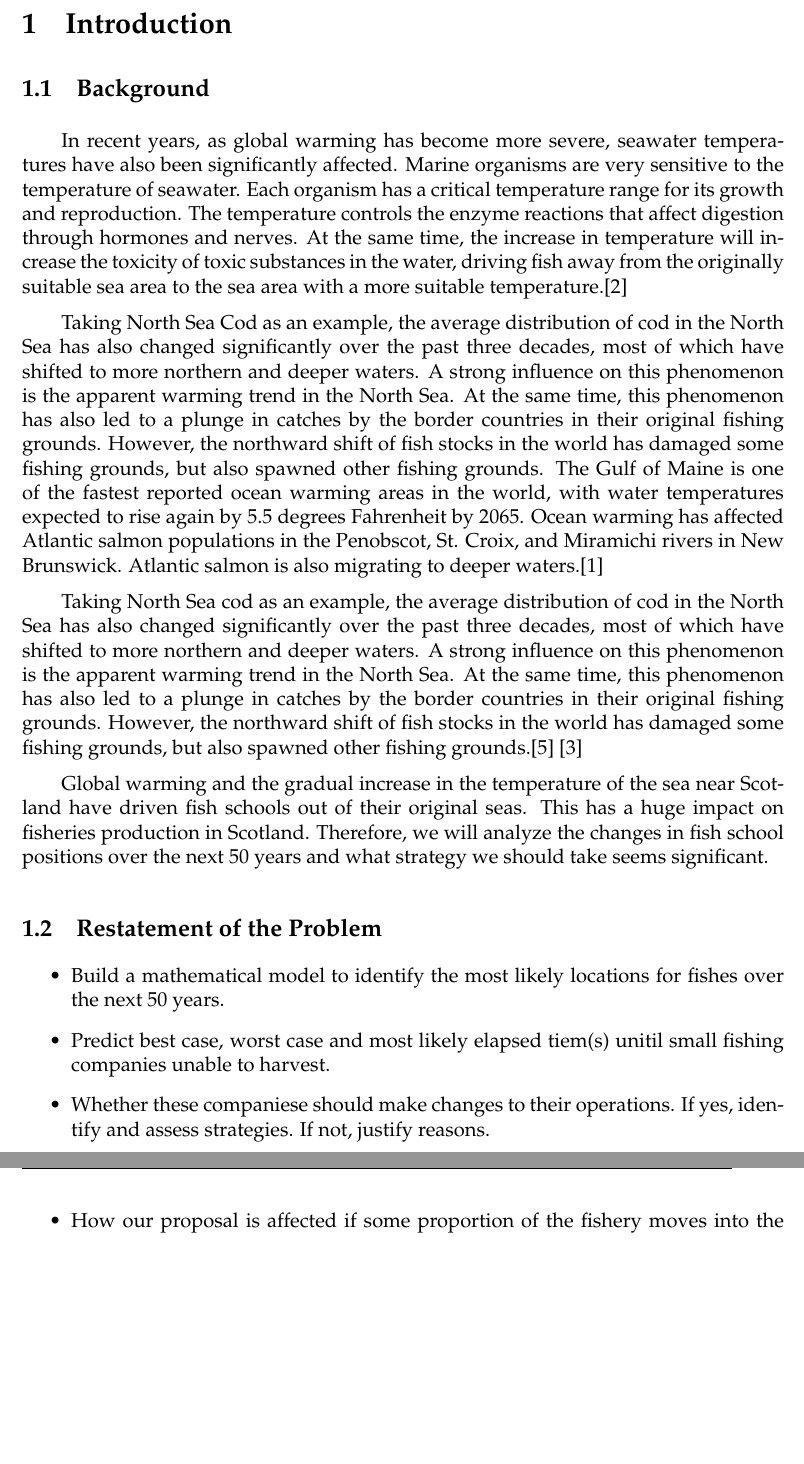
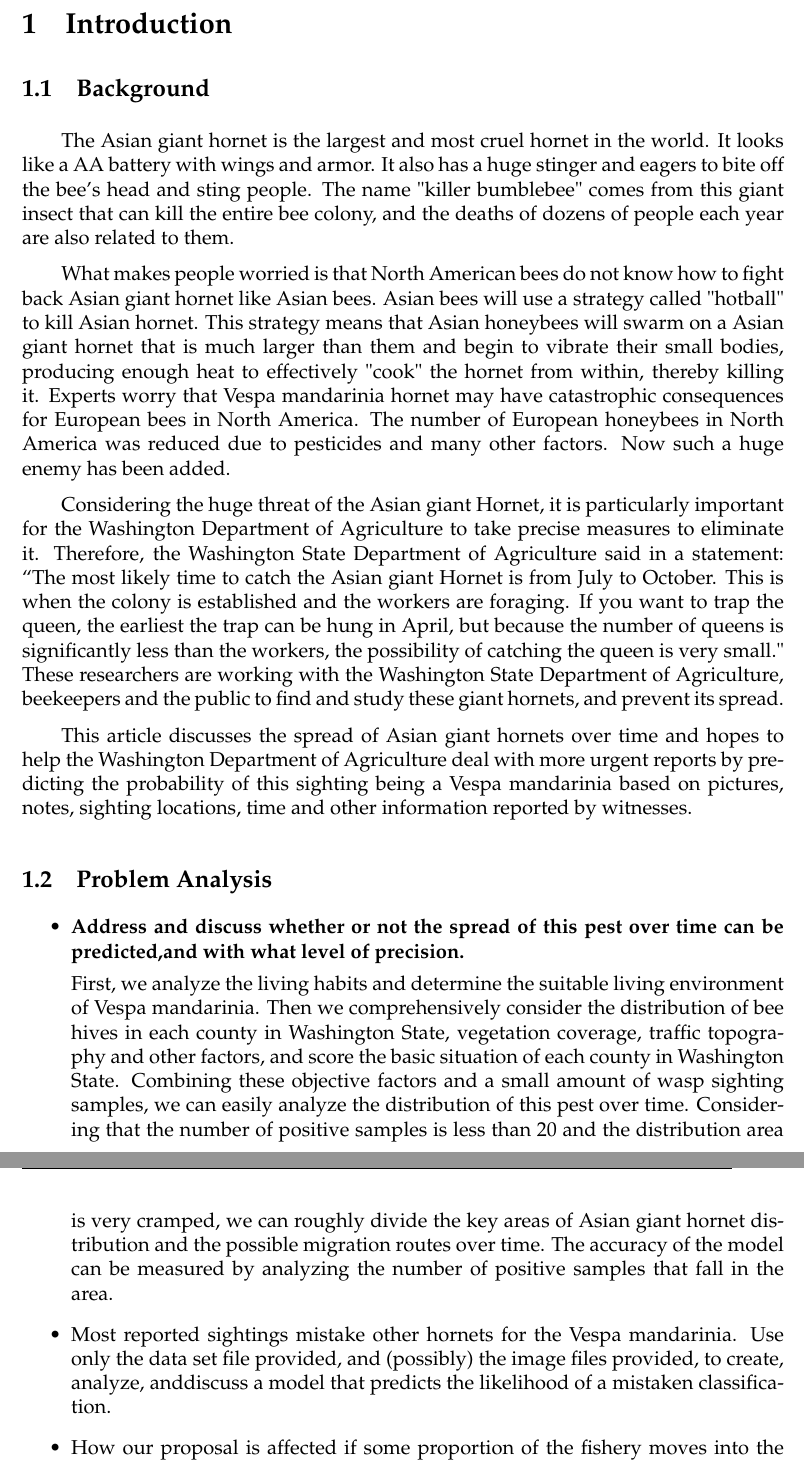
Before and after one commit to bukita1999/2021mcm_icm, a LaTeX thesis (Main.tex): two parts of pages 3 and 4 of 22 before the commit and two parts of pages 3 and 4 of 23 after it, joined at a grey line, cut so that both start at the same text, the shorter picture padded with empty space. Compiled offline with pdfLaTeX.

Commit message:
完成abstract 开始Problem Analysis

```diff
--- a/Main.tex
+++ b/Main.tex
@@ -96,21 +90,16 @@ Migration Prediction; Computer Simulation Method; Polynomial Fitting;
 \section{Introduction}
 \subsection{Background}
 
-In recent years, as global warming has become more severe, seawater temperatures have also been significantly affected. Marine organisms are very sensitive to the temperature of seawater. Each organism has a critical temperature range for its growth and reproduction. The temperature controls the enzyme reactions that affect digestion through hormones and nerves. At the same time, the increase in temperature will increase the toxicity of toxic substances in the water, driving fish away from the originally suitable sea area to the sea area with a more suitable temperature.\cite{REF1}
+The Asian giant hornet is the largest and most cruel hornet in the world. It looks like a AA battery with wings and armor. It also has a huge stinger and eagers to bite off the bee’s head and sting people. The name "killer bumblebee" comes from this giant insect that can kill the entire bee colony, and the deaths of dozens of people each year are also related to them.
 
-Taking North Sea Cod as an example, the average distribution of cod in the North Sea has also changed significantly over the past three decades, most of which have shifted to more northern and deeper waters. A strong influence on this phenomenon is the apparent warming trend in the North Sea. At the same time, this phenomenon has also led to a plunge in catches by the border countries in their original fishing grounds. However, the northward shift of fish stocks in the world has damaged some fishing grounds, but also spawned other fishing grounds.
-% 近年来，随着愈发严重的全球变暖，海水温度也受到了十分显著的影响。海洋生物对于海水温度十分敏感，每种生物的生长和繁殖都具有临界温度范围，温度通过激素和神经控制影响消化的酶反应。同时，温度的升高会对水中的有毒物质的毒性进行增强，驱使鱼群离开原本适宜的海域，前往具有更加适宜温度的海域。http://www.watercenter.org/physical-water-quality-parameters/water-temperature/water-temperature-effects-on-fish-and-aquatic-life/
-The Gulf of Maine is one of the fastest reported ocean warming areas in the world, with water temperatures expected to rise again by 5.5 degrees Fahrenheit by 2065. Ocean warming has affected Atlantic salmon populations in the Penobscot, St. Croix, and Miramichi rivers in New Brunswick. Atlantic salmon is also migrating to deeper waters.\cite{REF2}
+What makes people worried is that North American bees do not know how to fight back Asian giant hornet like Asian bees. Asian bees will use a strategy called "hotball" to kill Asian hornet. This strategy means that Asian honeybees will swarm on a Asian giant hornet that is much larger than them and begin to vibrate their small bodies, producing enough heat to effectively "cook" the hornet from within, thereby killing it. Experts worry that Vespa mandarinia hornet may have catastrophic consequences for European bees in North America. The number of European honeybees in North America was reduced due to pesticides and many other factors. Now such a huge enemy has been added.
 
-% 缅因州湾是报道的世界海洋变暖最快的地区之一，预计到2065年，水温度将再次上升5.5华氏度。海洋变暖已经影响了Penobscot河，圣克罗伊河以及新不伦瑞克省Miramichi河的大西洋鲑鱼种群。大西洋三文鱼正往更深的水域迁移。（引用自https://www.chinaoceannews.cn/keji/128963.html）
-Taking North Sea cod as an example, the average distribution of cod in the North Sea has also changed significantly over the past three decades, most of which have shifted to more northern and deeper waters. A strong influence on this phenomenon is the apparent warming trend in the North Sea. At the same time, this phenomenon has also led to a plunge in catches by the border countries in their original fishing grounds. However, the northward shift of fish stocks in the world has damaged some fishing grounds, but also spawned other fishing grounds.\cite{REF3} \cite{REFE}
-%       以北海鳕鱼为例，在过去的三十年中，鳕鱼在北海的平均分布也发生了明显的变化，大部分转移到了和更北端的和平均更深的水域。对于这种现象有一个很强的影响因素就是北海明显变暖的趋势。同时此现象也导致沿边国家在原有渔场的捕捞量暴跌。但全球鱼群北移破坏了部分渔场，但同时也催生了另外一些渔场。
-% https://www.ncbi.nlm.nih.gov/pmc/articles/PMC4282283/
+Considering the huge threat of the Asian giant Hornet, it is particularly important for the Washington Department of Agriculture to take precise measures to eliminate it. Therefore, the Washington State Department of Agriculture said in a statement: “The most likely time to catch the Asian giant Hornet is from July to October. This is when the colony is established and the workers are foraging. If you want to trap the queen, the earliest the trap can be hung in April, but because the number of queens is significantly less than the workers, the possibility of catching the queen is very small." These researchers are working with the Washington State Department of Agriculture, beekeepers and the public to find and study these giant hornets, and prevent its spread.
 
-Global warming and the gradual increase in the temperature of the sea near Scotland have driven fish schools out of their original seas. This has a huge impact on fisheries production in Scotland. Therefore, we will analyze the changes in fish school positions over the next 50 years and what strategy we should take seems significant.
-%        全球气候变暖，苏格兰附近海水温度逐渐升高，驱使鱼群离开原本适宜的海域，这对苏格兰的渔业生产造成了巨大影响，因此研究鱼群在未来50年内的位置变化以及对此应当采取的策略显得意义重大。
+This article discusses the spread of Asian giant hornets over time and hopes to help the Washington Department of Agriculture deal with more urgent reports by predicting the probability of this sighting being a Vespa mandarinia based on pictures, notes, sighting locations, time and other information reported by witnesses.
 
-\subsection{Restatement of the Problem}
+
+\subsection{Problem Analysis}
 
 % 问题一：建立一个数学模型，以确定这两种鱼类在未来50年内最有可能出现的位置，假设水温变化足以导致种群移动。
 
@@ -130,10 +119,10 @@ Global warming and the gradual increase in the temperature of the sea near Scotl
 
 % 问题五：除了你的技术报告外，为相关组织准备一到两页的文章，以帮助渔民了解问题的严重性，以及你提出的解决方案将如何改善他们未来的商业前景。
 \begin{itemize}
-  \item Build a mathematical model to identify the most likely locations for fishes over the next 50 years.
-  \item Predict best case, worst case and most likely elapsed tiem(s) unitil small fishing companies unable to harvest.
-  \item Whether these companiese should make changes to their operations. If yes, identify and assess strategies. If not, justify reasons.
+  \item \textbf{Address and discuss whether or not the spread of this pest over time can be predicted,and with what level of precision.}
 
+  First, we analyze the living habits and determine the suitable living environment of Vespa mandarinia. Then we comprehensively consider the distribution of bee hives in each county in Washington State, vegetation coverage, traffic topography and other factors, and score the basic situation of each county in Washington State. Combining these objective factors and a small amount of wasp sighting samples, we can easily analyze the distribution of this pest over time. Considering that the number of positive samples is less than 20 and the distribution area is very cramped, we can roughly divide the key areas of Asian giant hornet distribution and the possible migration routes over time. The accuracy of the model can be measured by analyzing the number of positive samples that fall in the area.
+  \item Most reported sightings mistake other hornets for the Vespa mandarinia. Use only the data set file provided, and (possibly) the image files provided, to create, analyze, anddiscuss a model that predicts the likelihood of a mistaken classification.
  \item How our proposal is affected if some proportion of the fishery moves into the territorial waters(sea) of another country.
  \item Prepare an article for magazine to help fishermen.
 \end{itemize}
```
Also changed, not shown: Main.bbl (deleted), Main.tex (16 more changed lines), 9 other files.
